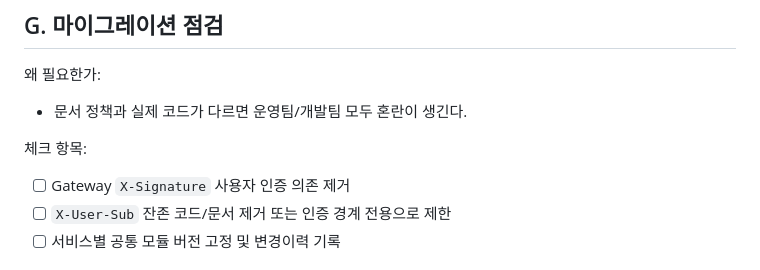
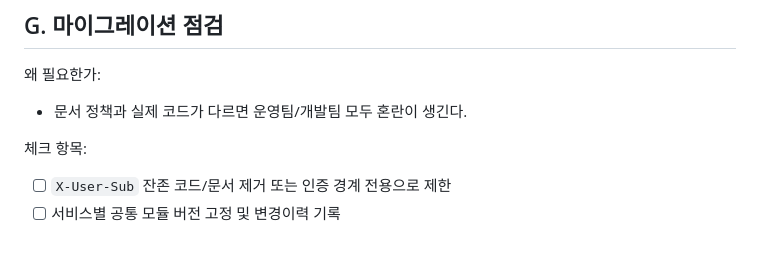
Before and after one commit to teamSANDOL/tuk_sandol_team, a Markdown page: docs/jwks-validation-checklist.md, the part around the change. Rendered like a GitHub page.

```diff
--- a/docs/jwks-validation-checklist.md
+++ b/docs/jwks-validation-checklist.md
@@ -158,7 +158,6 @@ flowchart TD
 
 체크 항목:
 
-- [ ] Gateway `X-Signature` 사용자 인증 의존 제거
 - [ ] `X-User-Sub` 잔존 코드/문서 제거 또는 인증 경계 전용으로 제한
 - [ ] 서비스별 공통 모듈 버전 고정 및 변경이력 기록
 
```
Also changed, not shown: docs/auth-msa-communication.md (+0 -1 lines).
